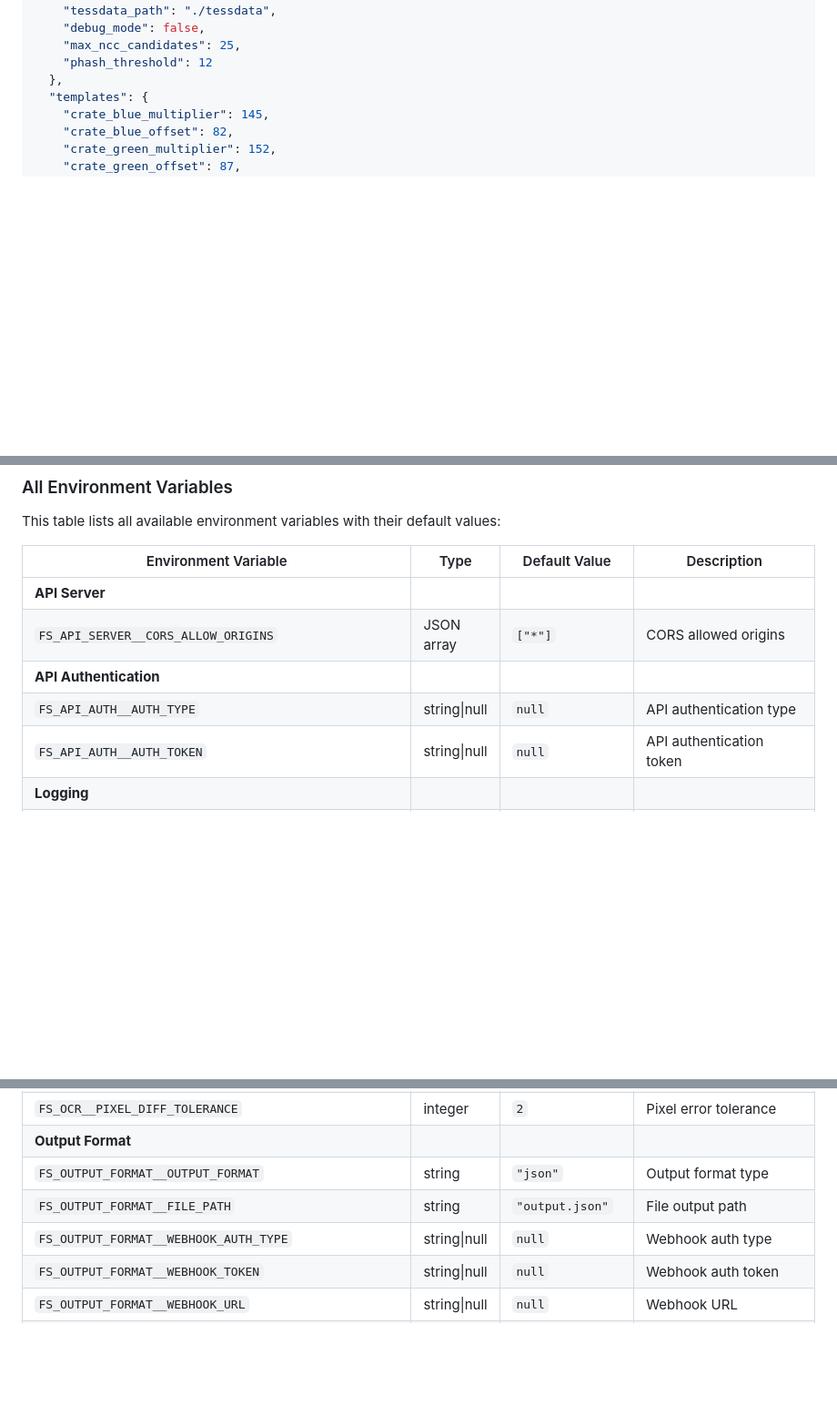
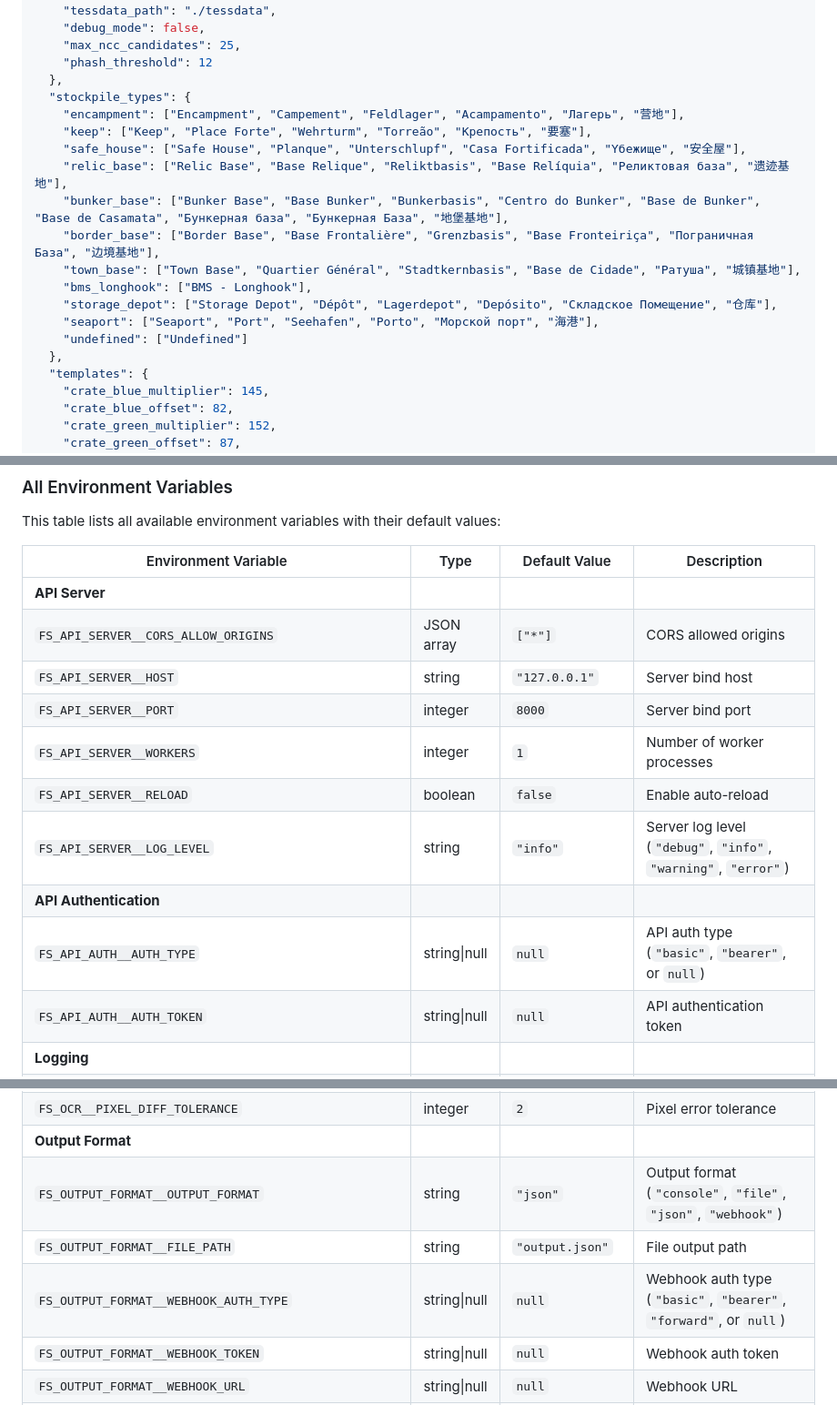
Before and after one commit to SwiftyJax/foxhole-stockpiles, a Markdown page: docs/configuration.md, 3 parts joined by grey strips. Shown: that part at 91% size. Drawn GitHub-style; blank space fills up the shorter version.

```diff
--- a/docs/configuration.md
+++ b/docs/configuration.md
@@ -316,6 +356,19 @@ This example shows all available settings with their default values:
     "max_ncc_candidates": 25,
     "phash_threshold": 12
   },
+  "stockpile_types": {
+    "encampment": ["Encampment", "Campement", "Feldlager", "Acampamento", "Лагерь", "营地"],
+    "keep": ["Keep", "Place Forte", "Wehrturm", "Torreão", "Крепость", "要塞"],
+    "safe_house": ["Safe House", "Planque", "Unterschlupf", "Casa Fortificada", "Yбeжищe", "安全屋"],
+    "relic_base": ["Relic Base", "Base Relique", "Reliktbasis", "Base Relíquia", "Peликтoвая база", "遗迹基地"],
+    "bunker_base": ["Bunker Base", "Base Bunker", "Bunkerbasis", "Centro do Bunker", "Base de Bunker", "Base de Casamata", "Бункерная база", "Бункерная База", "地堡基地"],
+    "border_base": ["Border Base", "Base Frontalière", "Grenzbasis", "Base Fronteiriça", "Пограничная База", "边境基地"],
+    "town_base": ["Town Base", "Quartier Général", "Stadtkernbasis", "Base de Cidade", "Ратуша", "城镇基地"],
+    "bms_longhook": ["BMS - Longhook"],
+    "storage_depot": ["Storage Depot", "Dépôt", "Lagerdepot", "Depósito", "Складское Помещение", "仓库"],
+    "seaport": ["Seaport", "Port", "Seehafen", "Porto", "Морской порт", "海港"],
+    "undefined": ["Undefined"]
+  },
   "templates": {
     "crate_blue_multiplier": 145,
     "crate_blue_offset": 82,
@@ -335,8 +388,13 @@ This table lists all available environment variables with their default values:
 |---------------------|------|---------------|-------------|
 | **API Server** | | | |
 | `FS_API_SERVER__CORS_ALLOW_ORIGINS` | JSON array | `["*"]` | CORS allowed origins |
+| `FS_API_SERVER__HOST` | string | `"127.0.0.1"` | Server bind host |
+| `FS_API_SERVER__PORT` | integer | `8000` | Server bind port |
+| `FS_API_SERVER__WORKERS` | integer | `1` | Number of worker processes |
+| `FS_API_SERVER__RELOAD` | boolean | `false` | Enable auto-reload |
+| `FS_API_SERVER__LOG_LEVEL` | string | `"info"` | Server log level (`"debug"`, `"info"`, `"warning"`, `"error"`) |
 | **API Authentication** | | | |
-| `FS_API_AUTH__AUTH_TYPE` | string\|null | `null` | API authentication type |
+| `FS_API_AUTH__AUTH_TYPE` | string\|null | `null` | API auth type (`"basic"`, `"bearer"`, or `null`) |
 | `FS_API_AUTH__AUTH_TOKEN` | string\|null | `null` | API authentication token |
 | **Logging** | | | |
 | `FS_LOGGING__LOGGERS` | JSON object | `{}` | Per-logger level overrides (see special syntax below) |
@@ -361,9 +419,9 @@ This table lists all available environment variables with their default values:
 | `FS_OCR__GRAY_UPPER` | integer | `98` | Quantity box bright threshold |
 | `FS_OCR__PIXEL_DIFF_TOLERANCE` | integer | `2` | Pixel error tolerance |
 | **Output Format** | | | |
-| `FS_OUTPUT_FORMAT__OUTPUT_FORMAT` | string | `"json"` | Output format type |
+| `FS_OUTPUT_FORMAT__OUTPUT_FORMAT` | string | `"json"` | Output format (`"console"`, `"file"`, `"json"`, `"webhook"`) |
 | `FS_OUTPUT_FORMAT__FILE_PATH` | string | `"output.json"` | File output path |
-| `FS_OUTPUT_FORMAT__WEBHOOK_AUTH_TYPE` | string\|null | `null` | Webhook auth type |
+| `FS_OUTPUT_FORMAT__WEBHOOK_AUTH_TYPE` | string\|null | `null` | Webhook auth type (`"basic"`, `"bearer"`, `"forward"`, or `null`) |
 | `FS_OUTPUT_FORMAT__WEBHOOK_TOKEN` | string\|null | `null` | Webhook auth token |
 | `FS_OUTPUT_FORMAT__WEBHOOK_URL` | string\|null | `null` | Webhook URL |
 | `FS_OUTPUT_FORMAT__WEBHOOK_CLIENT_AUTH_HEADER` | string\|null | `null` | Client auth header to pass through |
```
Also changed, not shown: other parts of docs/configuration.md (+51 -11 lines).
